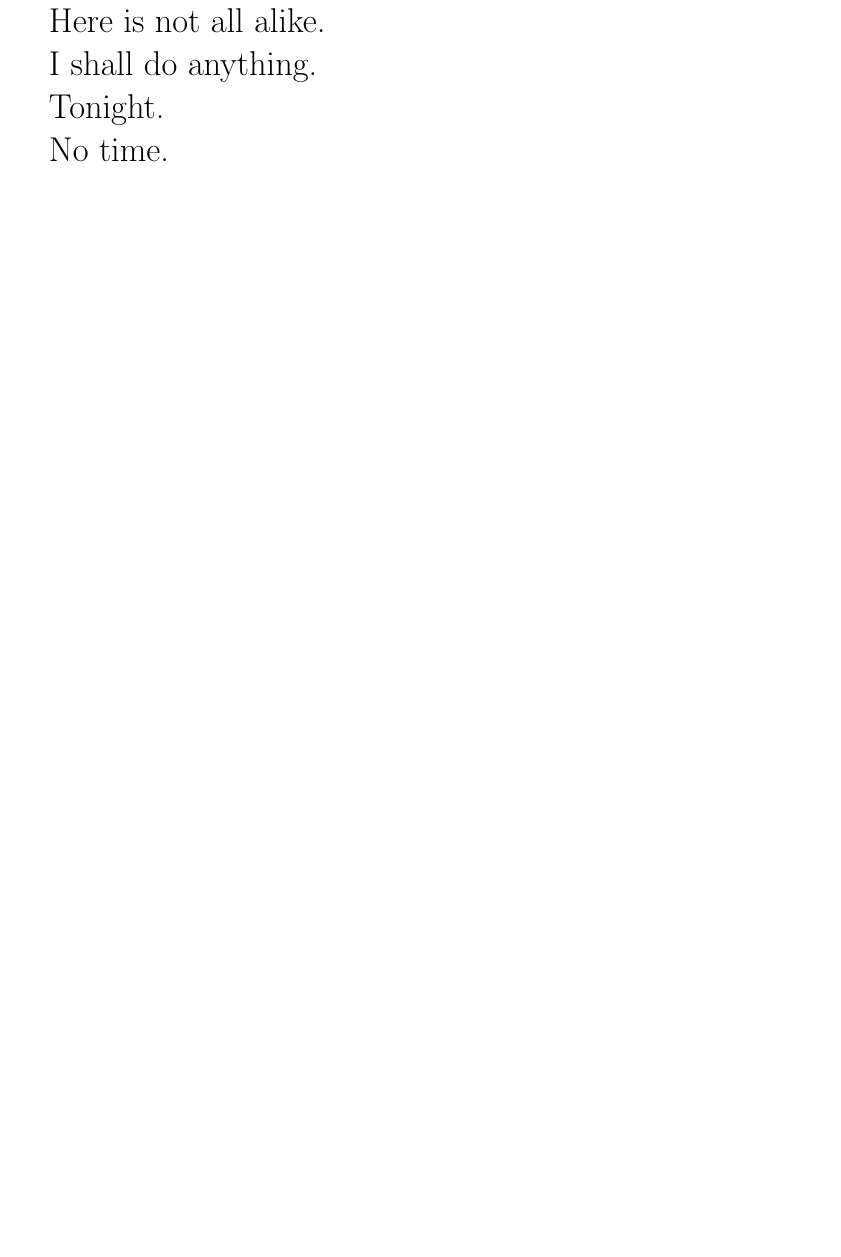
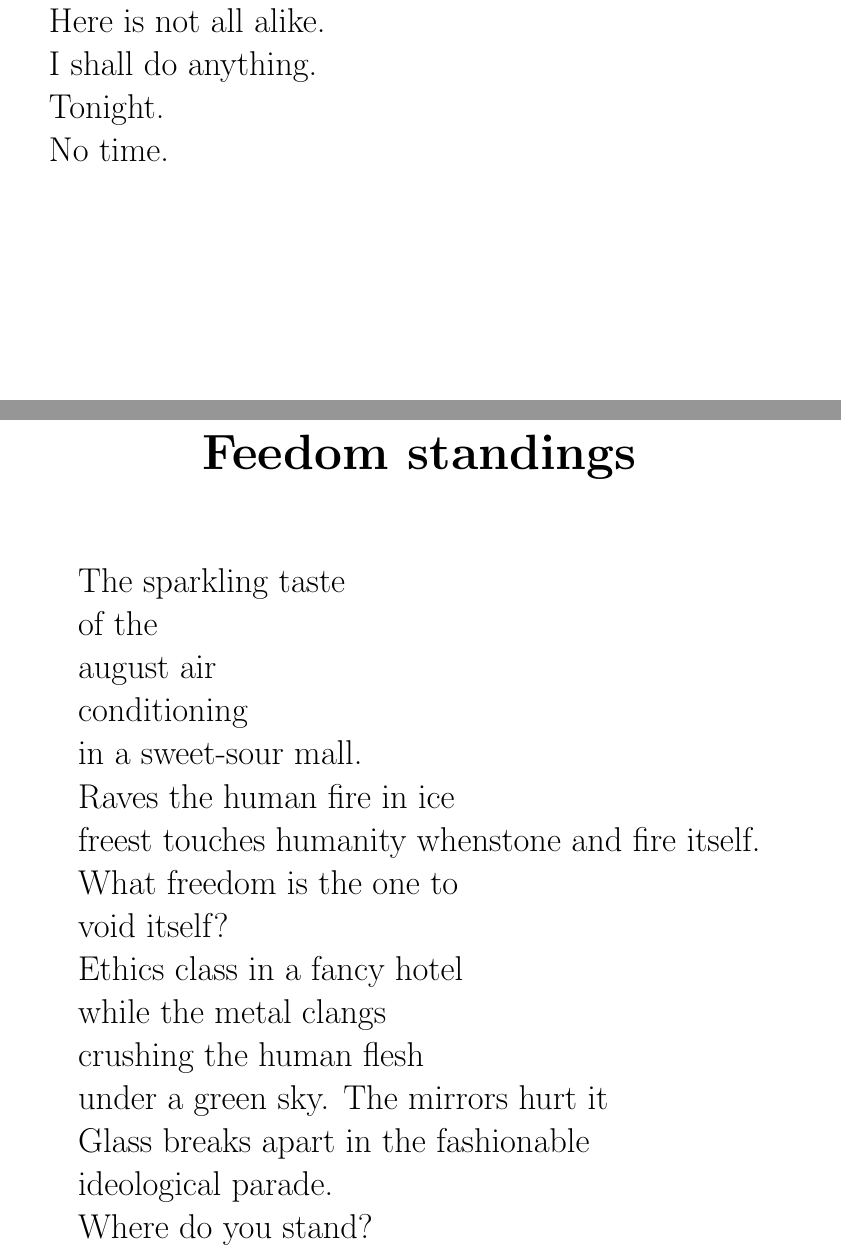
Before and after one commit to MatMasIt/Alembic, a LaTeX book (Alembic.tex): part of page 51 of 51 before the commit and two parts of pages 51 and 52 of 53 after it, the two joined at a grey line, cut so that both start at the same text, the shorter picture padded with empty space. Compiled offline with pdfLaTeX.

Commit message:
added two poems

```diff
--- a/Alembic.tex
+++ b/Alembic.tex
@@ -695,3 +695,24 @@ I shall do anything.\\
 Tonight.\\
 No time.
 \end{Verse}
+\chapter{Feedom standings}
+\begin{Verse}
+The sparkling taste\\
+of the\\
+august air\\
+conditioning\\
+in a sweet-sour mall.\\
+Raves the human fire in ice\\
+ freest touches humanity whenstone and fire itself.\\
+What freedom is the one to \\
+void itself?\\
+Ethics class in a fancy hotel\\
+while the metal clangs\\
+crushing the human flesh \\
+under a green sky.
+The mirrors hurt it\\
+Glass breaks apart in the fashionable\\
+ideological parade.\\
+Where do you stand?
+\end{Verse}
+\chapter{Sliding Doors}
```
Also changed, not shown: Alembic.tex (10 more changed lines).
